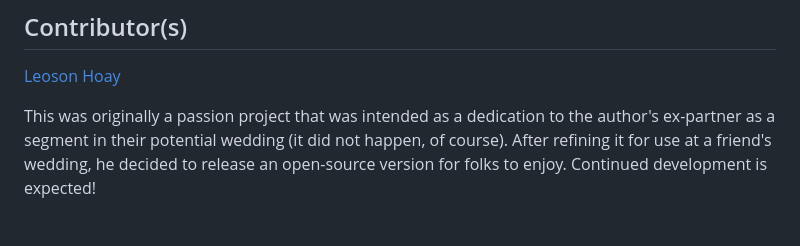
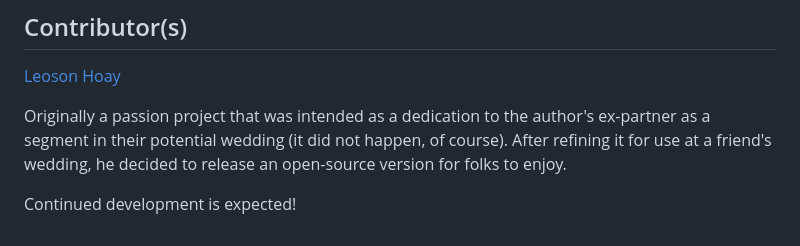
Before and after one commit to LeosonH/ERI, a Markdown page: README.md, the part around one of its changes. Drawn GitHub-style.

```diff
--- a/README.md
+++ b/README.md
@@ -81,4 +83,6 @@ The application displays images at destination points when flights arrive. Image
 ## Contributor(s)
 [Leoson Hoay](https://www.linkedin.com/in/leoson-hoay/)
 
-This was originally a passion project that was intended as a dedication to the author's ex-partner as a segment in their potential wedding (it did not happen, of course). After refining it for use at a friend's wedding, he decided to release an open-source version for folks to enjoy. Continued development is expected!
+Originally a passion project that was intended as a dedication to the author's ex-partner as a segment in their potential wedding (it did not happen, of course). After refining it for use at a friend's wedding, he decided to release an open-source version for folks to enjoy.
+
+Continued development is expected!
```
Also changed, not shown: other parts of README.md (+2 -0 lines).
